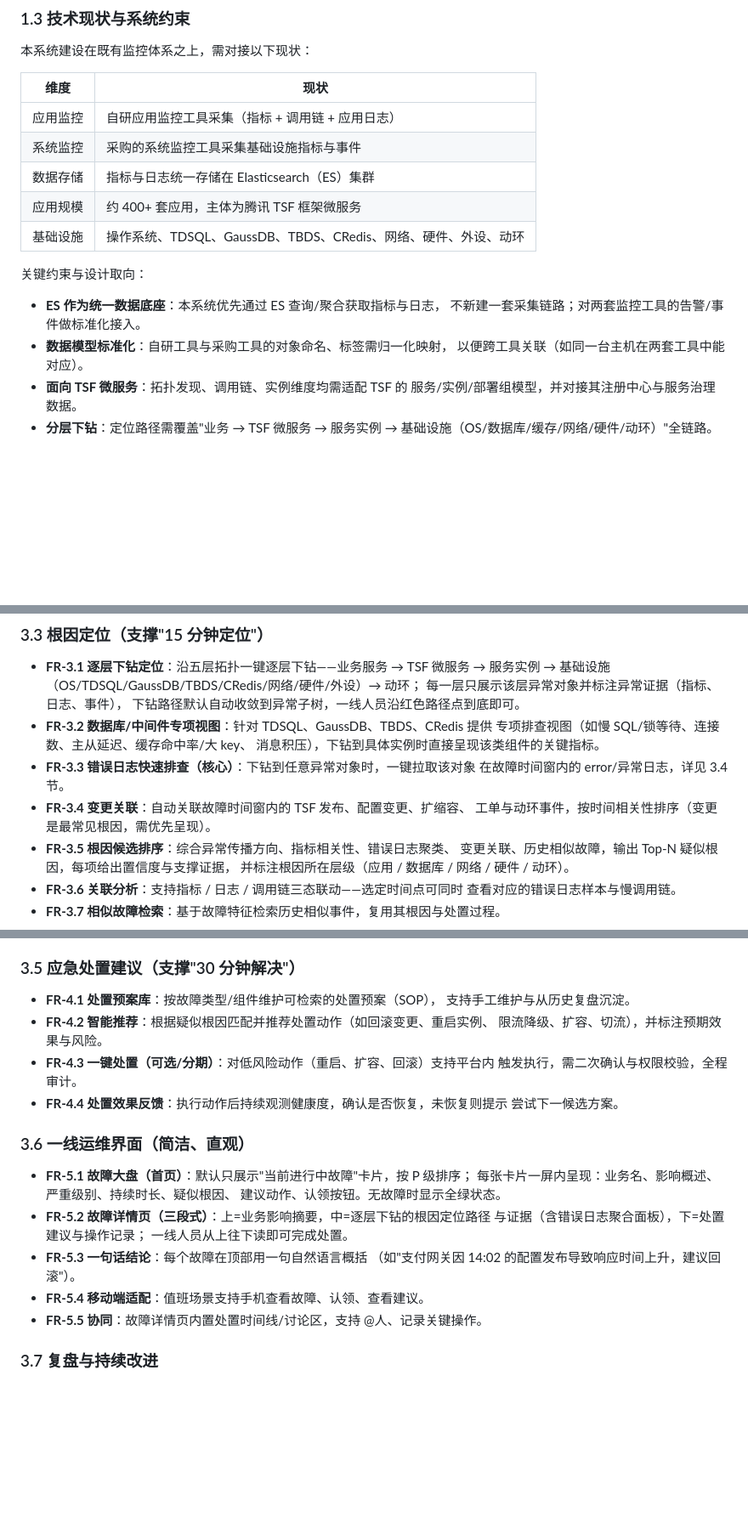
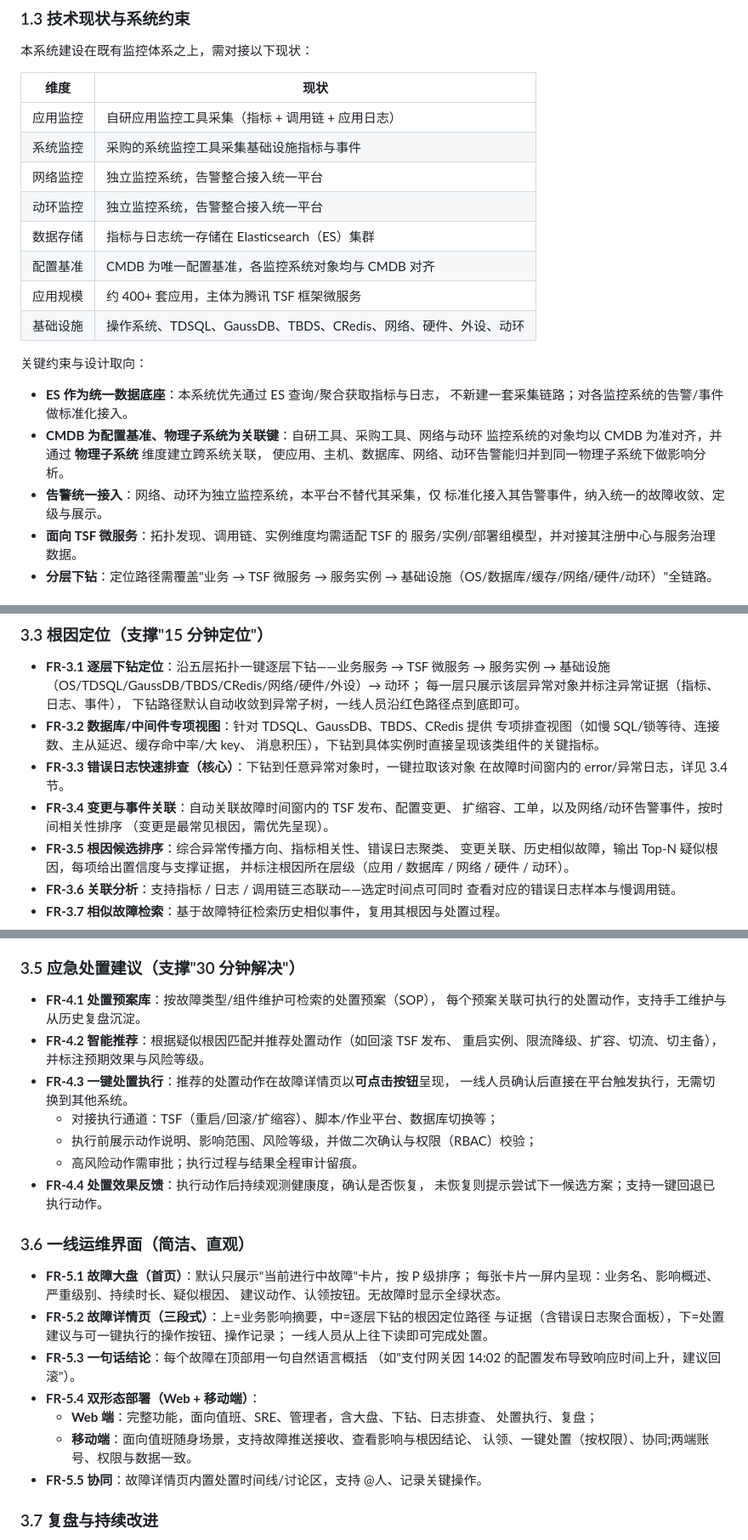
Before and after one commit to wolfmanlyq/aicoding, a Markdown page: docs/monitoring-system-requirements.md, 3 parts joined by grey strips. Shown at 85% size. GitHub-like rendering; blank space fills up the shorter version.

```diff
--- a/docs/monitoring-system-requirements.md
+++ b/docs/monitoring-system-requirements.md
@@ -31,16 +31,22 @@
 | --- | --- |
 | 应用监控 | 自研应用监控工具采集（指标 + 调用链 + 应用日志） |
 | 系统监控 | 采购的系统监控工具采集基础设施指标与事件 |
+| 网络监控 | 独立监控系统，告警整合接入统一平台 |
+| 动环监控 | 独立监控系统，告警整合接入统一平台 |
 | 数据存储 | 指标与日志统一存储在 Elasticsearch（ES）集群 |
+| 配置基准 | CMDB 为唯一配置基准，各监控系统对象均与 CMDB 对齐 |
 | 应用规模 | 约 400+ 套应用，主体为腾讯 TSF 框架微服务 |
 | 基础设施 | 操作系统、TDSQL、GaussDB、TBDS、CRedis、网络、硬件、外设、动环 |
 
 关键约束与设计取向：
 
 - **ES 作为统一数据底座**：本系统优先通过 ES 查询/聚合获取指标与日志，
-  不新建一套采集链路；对两套监控工具的告警/事件做标准化接入。
-- **数据模型标准化**：自研工具与采购工具的对象命名、标签需归一化映射，
-  以便跨工具关联（如同一台主机在两套工具中能对应）。
+  不新建一套采集链路；对各监控系统的告警/事件做标准化接入。
+- **CMDB 为配置基准、物理子系统为关联键**：自研工具、采购工具、网络与动环
+  监控系统的对象均以 CMDB 为准对齐，并通过 **物理子系统** 维度建立跨系统关联，
+  使应用、主机、数据库、网络、动环告警能归并到同一物理子系统下做影响分析。
+- **告警统一接入**：网络、动环为独立监控系统，本平台不替代其采集，仅
+  标准化接入其告警事件，纳入统一的故障收敛、定级与展示。
 - **面向 TSF 微服务**：拓扑发现、调用链、实例维度均需适配 TSF 的
   服务/实例/部署组模型，并对接其注册中心与服务治理数据。
 - **分层下钻**：定位路径需覆盖"业务 → TSF 微服务 → 服务实例 →
@@ -104,8 +112,9 @@
   消息积压），下钻到具体实例时直接呈现该类组件的关键指标。
 - **FR-3.3 错误日志快速排查（核心）**：下钻到任意异常对象时，一键拉取该对象
   在故障时间窗内的 error/异常日志，详见 3.4 节。
-- **FR-3.4 变更关联**：自动关联故障时间窗内的 TSF 发布、配置变更、扩缩容、
-  工单与动环事件，按时间相关性排序（变更是最常见根因，需优先呈现）。
+- **FR-3.4 变更与事件关联**：自动关联故障时间窗内的 TSF 发布、配置变更、
+  扩缩容、工单，以及网络/动环告警事件，按时间相关性排序
+  （变更是最常见根因，需优先呈现）。
 - **FR-3.5 根因候选排序**：综合异常传播方向、指标相关性、错误日志聚类、
   变更关联、历史相似故障，输出 Top-N 疑似根因，每项给出置信度与支撑证据，
   并标注根因所在层级（应用 / 数据库 / 网络 / 硬件 / 动环）。
@@ -137,13 +146,16 @@
 ### 3.5 应急处置建议（支撑"30 分钟解决"）
 
 - **FR-4.1 处置预案库**：按故障类型/组件维护可检索的处置预案（SOP），
-  支持手工维护与从历史复盘沉淀。
-- **FR-4.2 智能推荐**：根据疑似根因匹配并推荐处置动作（如回滚变更、重启实例、
-  限流降级、扩容、切流），并标注预期效果与风险。
-- **FR-4.3 一键处置（可选/分期）**：对低风险动作（重启、扩容、回滚）支持平台内
-  触发执行，需二次确认与权限校验，全程审计。
-- **FR-4.4 处置效果反馈**：执行动作后持续观测健康度，确认是否恢复，未恢复则提示
-  尝试下一候选方案。
+  每个预案关联可执行的处置动作，支持手工维护与从历史复盘沉淀。
+- **FR-4.2 智能推荐**：根据疑似根因匹配并推荐处置动作（如回滚 TSF 发布、
+  重启实例、限流降级、扩容、切流、切主备），并标注预期效果与风险等级。
+- **FR-4.3 一键处置执行**：推荐的处置动作在故障详情页以**可点击按钮**呈现，
+  一线人员确认后直接在平台触发执行，无需切换到其他系统。
+  - 对接执行通道：TSF（重启/回滚/扩缩容）、脚本/作业平台、数据库切换等；
+  - 执行前展示动作说明、影响范围、风险等级，并做二次确认与权限（RBAC）校验；
+  - 高风险动作需审批；执行过程与结果全程审计留痕。
+- **FR-4.4 处置效果反馈**：执行动作后持续观测健康度，确认是否恢复，
+  未恢复则提示尝试下一候选方案；支持一键回退已执行动作。
 
 ### 3.6 一线运维界面（简洁、直观）
 
@@ -151,11 +163,15 @@
   每张卡片一屏内呈现：业务名、影响概述、严重级别、持续时长、疑似根因、
   建议动作、认领按钮。无故障时显示全绿状态。
 - **FR-5.2 故障详情页（三段式）**：上=业务影响摘要，中=逐层下钻的根因定位路径
-  与证据（含错误日志聚合面板），下=处置建议与操作记录；
+  与证据（含错误日志聚合面板），下=处置建议与可一键执行的操作按钮、操作记录；
   一线人员从上往下读即可完成处置。
 - **FR-5.3 一句话结论**：每个故障在顶部用一句自然语言概括
   （如"支付网关因 14:02 的配置发布导致响应时间上升，建议回滚"）。
-- **FR-5.4 移动端适配**：值班场景支持手机查看故障、认领、查看建议。
+- **FR-5.4 双形态部署（Web + 移动端）**：
+  - **Web 端**：完整功能，面向值班、SRE、管理者，含大盘、下钻、日志排查、
+    处置执行、复盘；
+  - **移动端**：面向值班随身场景，支持故障推送接收、查看影响与根因结论、
+    认领、一键处置（按权限）、协同;两端账号、权限与数据一致。
 - **FR-5.5 协同**：故障详情页内置处置时间线/讨论区，支持 @人、记录关键操作。
 
 ### 3.7 复盘与持续改进
```
Also changed, not shown: other parts of docs/monitoring-system-requirements.md (+30 -19 lines).
